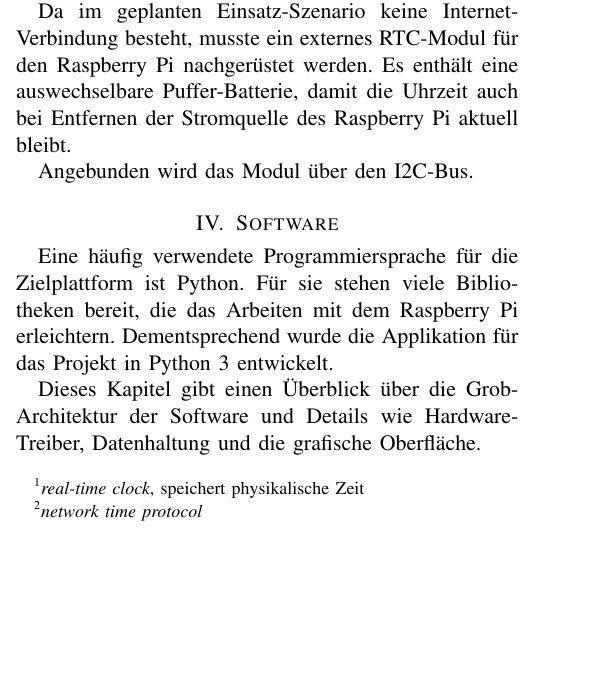
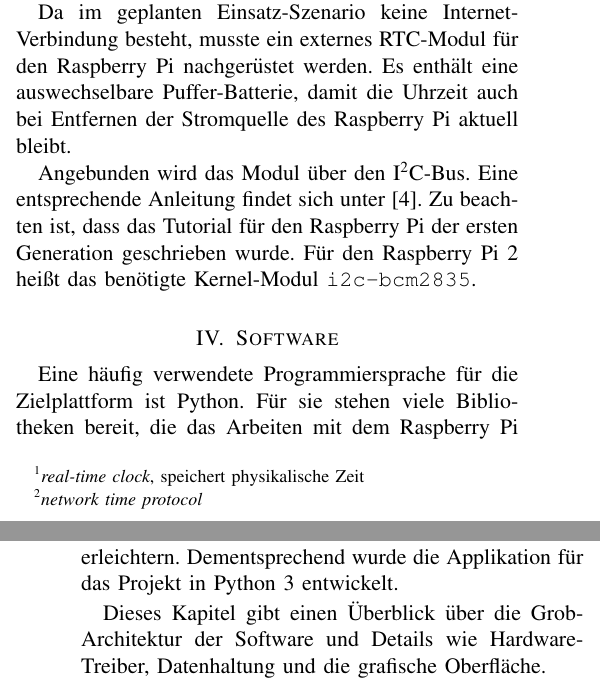
Before and after one commit to m-hofmann/kaffeekasse, a LaTeX paper (doku.tex): part of one column of page 2 of 4 before the commit and two parts of the columns of pages 2 and 3 of 4 after it, the two joined at a grey line, cut so that both start at the same text, the shorter picture padded with empty space. Compiled offline with pdfLaTeX.

Commit message:
Added DS3231 tutorial reference

```diff
--- a/doku.tex
+++ b/doku.tex
@@ -185,7 +185,10 @@ Stromquelle des Raspberry Pi aktuell bleibt.
 
 %TODO bild
 
-Angebunden wird das Modul über den I2C-Bus.
+Angebunden wird das Modul über den I\textsuperscript{2}C-Bus. Eine entsprechende
+Anleitung findet sich unter \autocite{DS3231Tutorial}. Zu beachten ist, dass
+das Tutorial für den Raspberry Pi der ersten Generation geschrieben wurde. Für
+den Raspberry Pi 2 heißt das benötigte Kernel-Modul \texttt{i2c-bcm2835}.
 
 \section{Software} \label{sec:sw}
 
```
Also changed, not shown: references.bib (+5 -0 lines).
